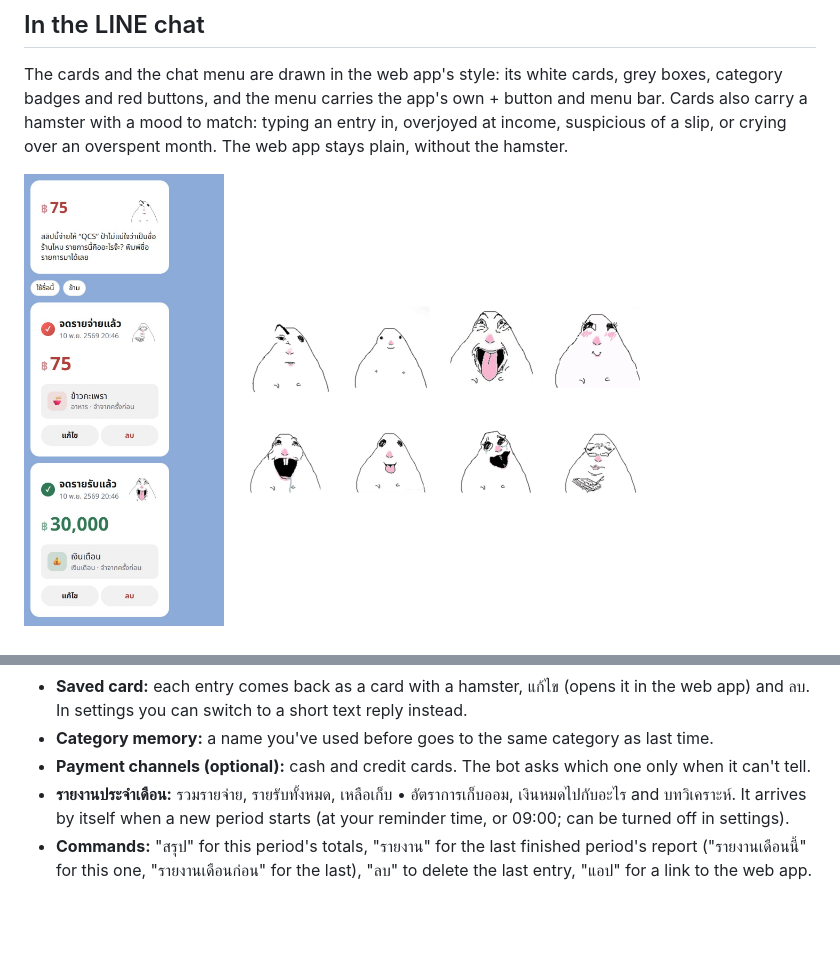
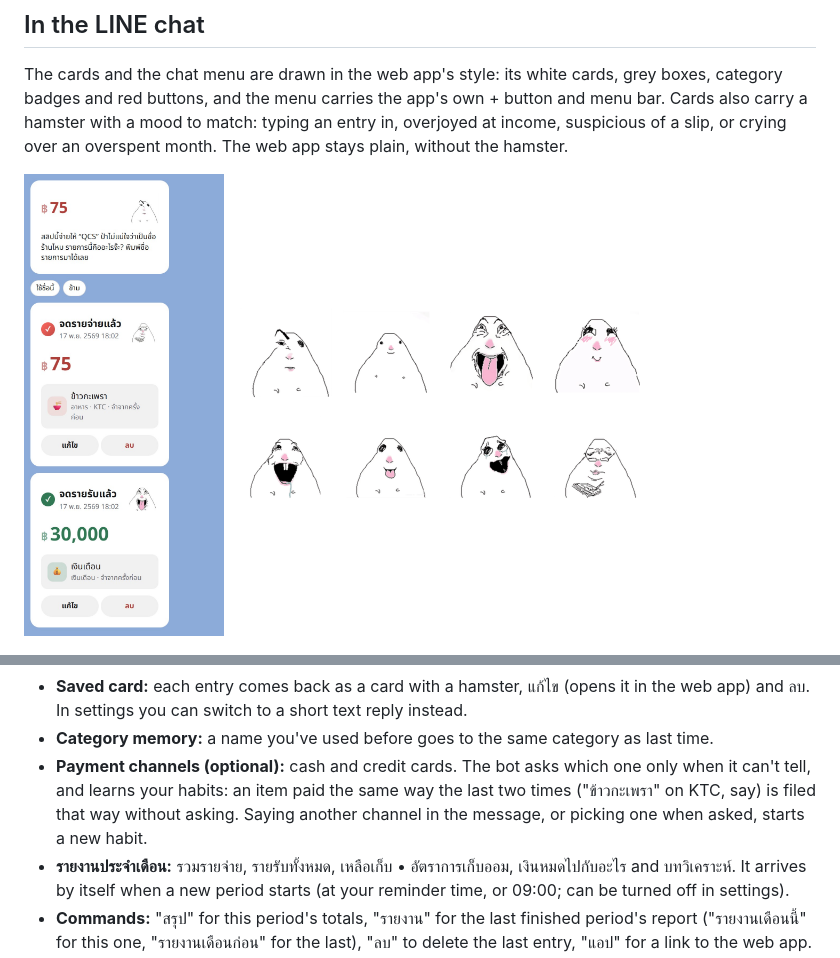
Before and after one commit to IsaraApae/paakeen, a Markdown page: README.md, 2 parts joined by grey strips. Drawn GitHub-style; pictures changed too: docs/line-cards.jpg; blank space fills up the shorter version.

Commit message:
README: the bot learns an item's usual payment channel, and the LINE cards picture shows it
Co-Authored-By: Claude Opus 5.5 <noreply@anthropic.com>

```diff
--- a/README.md
+++ b/README.md
@@ -39,7 +39,7 @@ The hamsters are from [silly hamsters](https://store.line.me/stickershop/product
 - **Send a slip, voice note or PDF.** For a slip, ป้าคีน records the amount as cash and shows the saved card. A slip paid to a clearly named shop or restaurant keeps that name. One paid to a person, or to a name that doesn't say what the place is (a code like QCS, an abbreviation like ก.กาแฟสด), first asks what it was, then files it into a category based on your answer. Your last answer for that name is offered as a button, and "ใช้ชื่อนี้" keeps the name and stops the question for it.
 - **Saved card:** each entry comes back as a card with a hamster, แก้ไข (opens it in the web app) and ลบ. In settings you can switch to a short text reply instead.
 - **Category memory:** a name you've used before goes to the same category as last time.
-- **Payment channels (optional):** cash and credit cards. The bot asks which one only when it can't tell.
+- **Payment channels (optional):** cash and credit cards. The bot asks which one only when it can't tell, and learns your habits: an item paid the same way the last two times ("ข้าวกะเพรา" on KTC, say) is filed that way without asking. Saying another channel in the message, or picking one when asked, starts a new habit.
 - **รายงานประจำเดือน:** รวมรายจ่าย, รายรับทั้งหมด, เหลือเก็บ • อัตราการเก็บออม, เงินหมดไปกับอะไร and บทวิเคราะห์. It arrives by itself when a new period starts (at your reminder time, or 09:00; can be turned off in settings).
 - **Commands:** "สรุป" for this period's totals, "รายงาน" for the last finished period's report ("รายงานเดือนนี้" for this one, "รายงานเดือนก่อน" for the last), "ลบ" to delete the last entry, "แอป" for a link to the web app.
 - **Chat menu:** under the chat, จดรายการ opens a new entry in the web app, สรุปในแชต and วิธีใช้ answer in the chat, and the bar along the bottom opens each of the app's five tabs.
```
